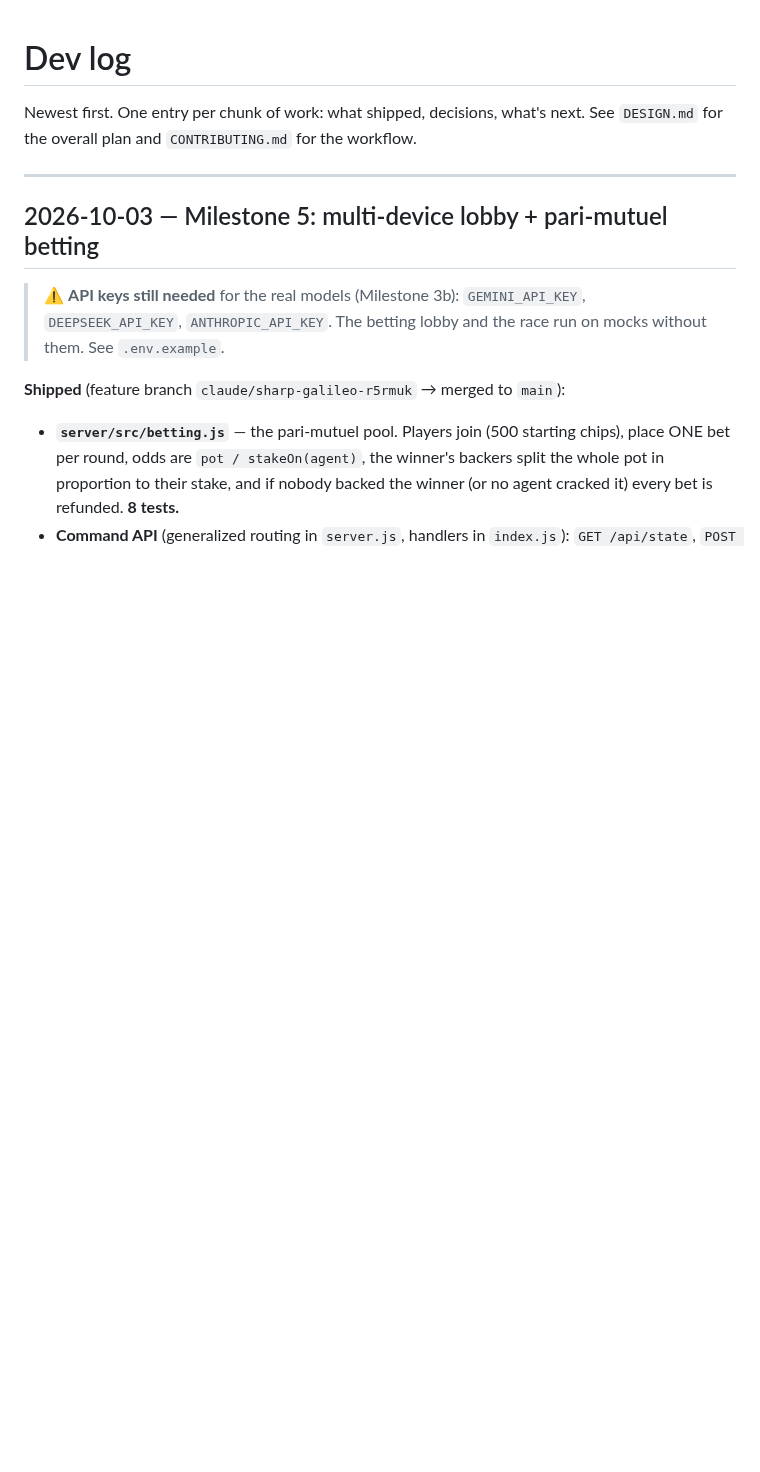
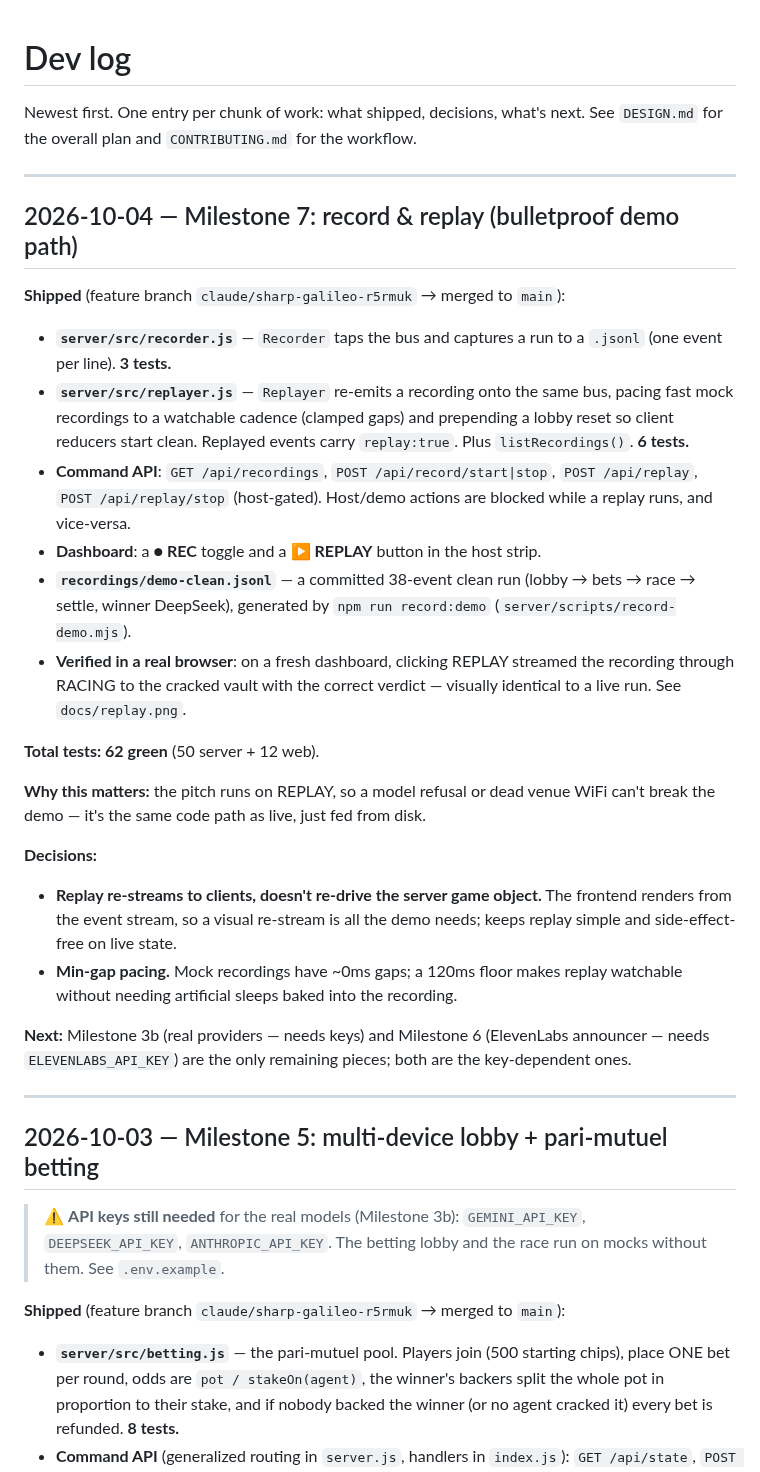
Before and after one commit to RHACKS12/vault-heist, a Markdown page: docs/progress.md, the part around the change. Rendered like a GitHub page; blank space fills up the shorter version.

```diff
--- a/docs/progress.md
+++ b/docs/progress.md
@@ -2,6 +2,46 @@
 
 Newest first. One entry per chunk of work: what shipped, decisions, what's next.
 See `DESIGN.md` for the overall plan and `CONTRIBUTING.md` for the workflow.
+
+---
+
+## 2026-10-04 — Milestone 7: record & replay (bulletproof demo path)
+
+**Shipped** (feature branch `claude/sharp-galileo-r5rmuk` → merged to `main`):
+
+- **`server/src/recorder.js`** — `Recorder` taps the bus and captures a run to a
+  `.jsonl` (one event per line). **3 tests.**
+- **`server/src/replayer.js`** — `Replayer` re-emits a recording onto the same
+  bus, pacing fast mock recordings to a watchable cadence (clamped gaps) and
+  prepending a lobby reset so client reducers start clean. Replayed events carry
+  `replay:true`. Plus `listRecordings()`. **6 tests.**
+- **Command API**: `GET /api/recordings`, `POST /api/record/start|stop`,
+  `POST /api/replay`, `POST /api/replay/stop` (host-gated). Host/demo actions are
+  blocked while a replay runs, and vice-versa.
+- **Dashboard**: a **● REC** toggle and a **▶ REPLAY** button in the host strip.
+- **`recordings/demo-clean.jsonl`** — a committed 38-event clean run
+  (lobby → bets → race → settle, winner DeepSeek), generated by
+  `npm run record:demo` (`server/scripts/record-demo.mjs`).
+- **Verified in a real browser**: on a fresh dashboard, clicking REPLAY streamed
+  the recording through RACING to the cracked vault with the correct verdict —
+  visually identical to a live run. See `docs/replay.png`.
+
+**Total tests: 62 green** (50 server + 12 web).
+
+**Why this matters:** the pitch runs on REPLAY, so a model refusal or dead venue
+WiFi can't break the demo — it's the same code path as live, just fed from disk.
+
+**Decisions:**
+
+- **Replay re-streams to clients, doesn't re-drive the server game object.** The
+  frontend renders from the event stream, so a visual re-stream is all the demo
+  needs; keeps replay simple and side-effect-free on live state.
+- **Min-gap pacing.** Mock recordings have ~0ms gaps; a 120ms floor makes replay
+  watchable without needing artificial sleeps baked into the recording.
+
+**Next:** Milestone 3b (real providers — needs keys) and Milestone 6 (ElevenLabs
+announcer — needs `ELEVENLABS_API_KEY`) are the only remaining pieces; both are
+the key-dependent ones.
 
 ---
 
```
Also changed, not shown: README.md (+7 -2 lines), server/README.md (+16 -0 lines), docs/replay.png (added), 13 other files.
